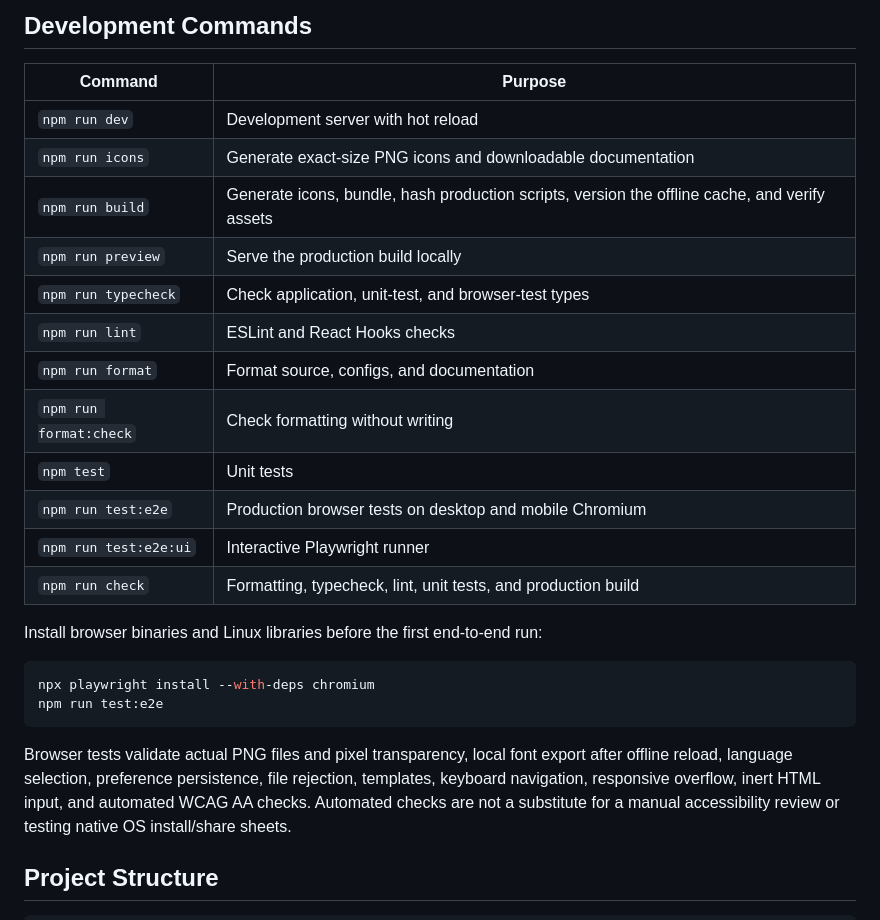
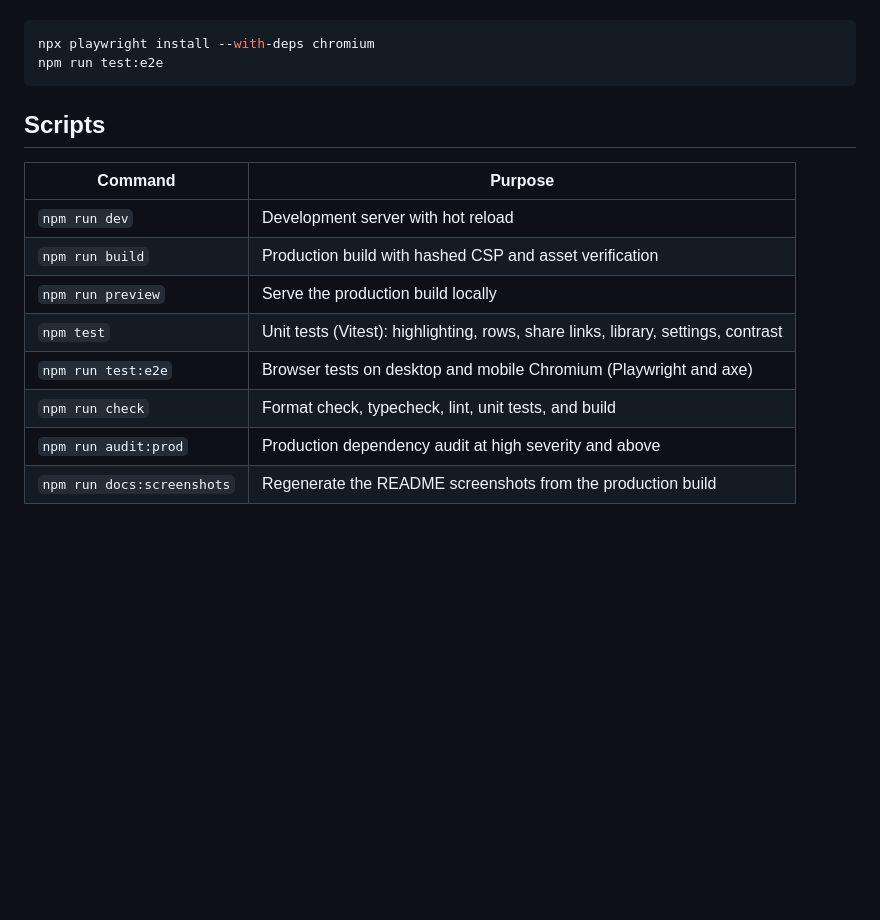
Before and after one commit to SudhirDevOps1/snapcode, a Markdown page: README.md, the part around one of its changes. Rendered like a GitHub page; blank space fills up the shorter version.

````diff
--- a/README.md
+++ b/README.md
@@ -59,28 +47,18 @@ JavaScript, TypeScript, Python, Rust, Go, Java, C#, C++, Kotlin, Dart, Swift, HT
-## Development Commands
-
-| Command                | Purpose                                                                                       |
-| ---------------------- | --------------------------------------------------------------------------------------------- |
-| `npm run dev`          | Development server with hot reload                                                            |
-| `npm run icons`        | Generate exact-size PNG icons and downloadable documentation                                  |
-| `npm run build`        | Generate icons, bundle, hash production scripts, version the offline cache, and verify assets |
-| `npm run preview`      | Serve the production build locally                                                            |
-| `npm run typecheck`    | Check application, unit-test, and browser-test types                                          |
-| `npm run lint`         | ESLint and React Hooks checks                                                                 |
-| `npm run format`       | Format source, configs, and documentation                                                     |
-| `npm run format:check` | Check formatting without writing                                                              |
-| `npm test`             | Unit tests                                                                                    |
-| `npm run test:e2e`     | Production browser tests on desktop and mobile Chromium                                       |
-| `npm run test:e2e:ui`  | Interactive Playwright runner                                                                 |
-| `npm run check`        | Formatting, typecheck, lint, unit tests, and production build                                 |
-
-Install browser binaries and Linux libraries before the first end-to-end run:
-
-```sh
+```bash
 npx playwright install --with-deps chromium
 npm run test:e2e
 ```
 
-Browser tests validate actual PNG files and pixel transparency, local font export after offline reload, language selection, preference persistence, file rejection, templates, keyboard navigation, responsive overflow, inert HTML input, and automated WCAG AA checks. Automated checks are not a substitute for a manual accessibility review or testing native OS install/share sheets.
+## Scripts
 
-## Project Structure
+| Command                    | Purpose                                                                           |
+| -------------------------- | --------------------------------------------------------------------------------- |
+| `npm run dev`              | Development server with hot reload                                                |
+| `npm run build`            | Production build with hashed CSP and asset verification                           |
+| `npm run preview`          | Serve the production build locally                                                |
+| `npm test`                 | Unit tests (Vitest): highlighting, rows, share links, library, settings, contrast |
+| `npm run test:e2e`         | Browser tests on desktop and mobile Chromium (Playwright and axe)                 |
+| `npm run check`            | Format check, typecheck, lint, unit tests, and build                              |
+| `npm run audit:prod`       | Production dependency audit at high severity and above                            |
+| `npm run docs:screenshots` | Regenerate the README screenshots from the production build                       |
 
````
Also changed, not shown: other parts of README.md (+84 -100 lines), CHANGELOG.md (added, +51 -0 lines), docs/ARCHITECTURE.md (added, +43 -0 lines), docs/CUSTOMIZATION.md (added, +34 -0 lines), docs/DEPLOYMENT.md (added, +60 -0 lines), docs/OPERATIONS.md (added, +45 -0 lines), docs/PWA.md (added, +43 -0 lines), docs/ROADMAP.md (added, +73 -0 lines), docs/THREAT_MODEL.md (added, +49 -0 lines), docs/screenshots/mobile.png (added), docs/screenshots/social-frame.png (added), docs/screenshots/studio-dark.png (added), docs/screenshots/studio-light.png (added), 1 other file.
